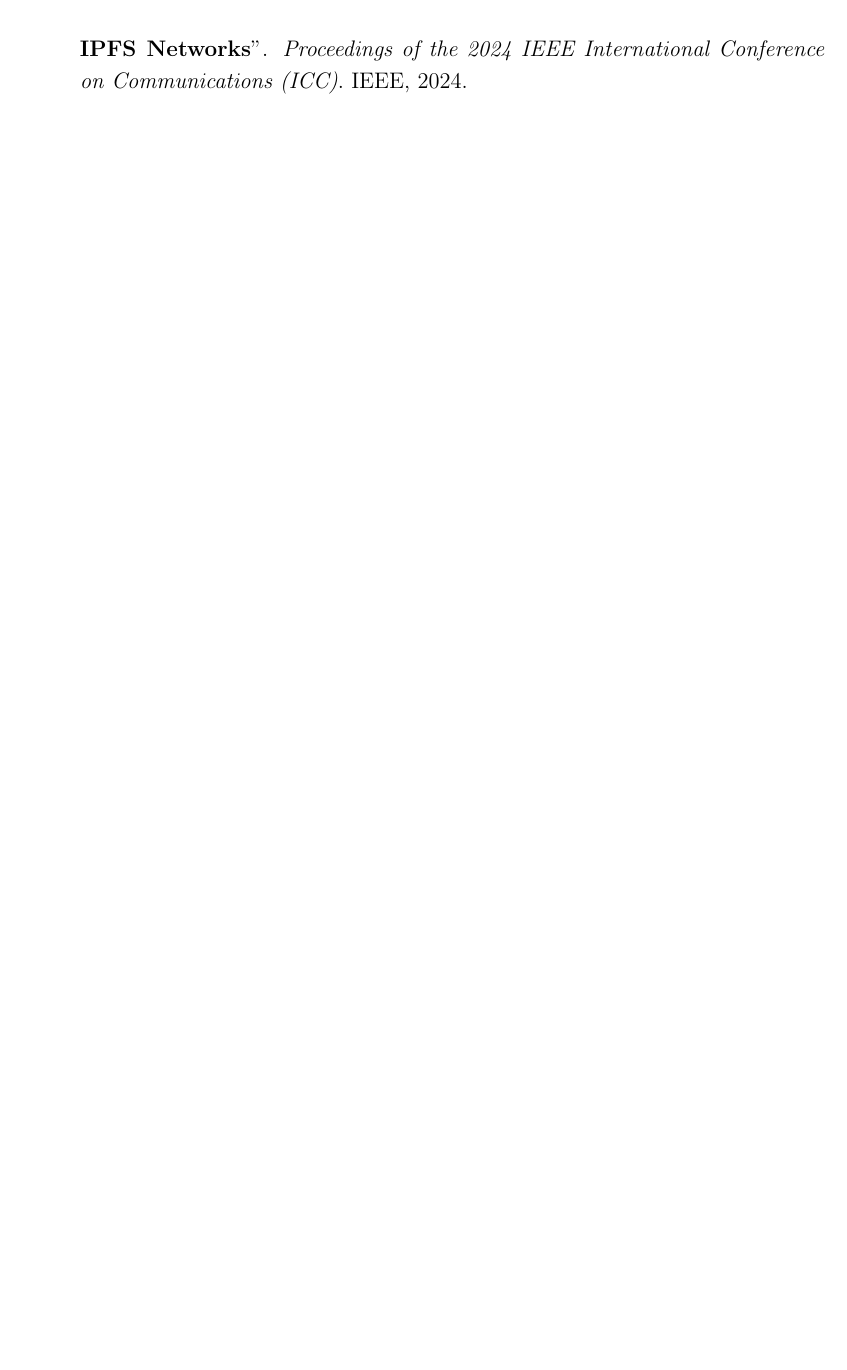
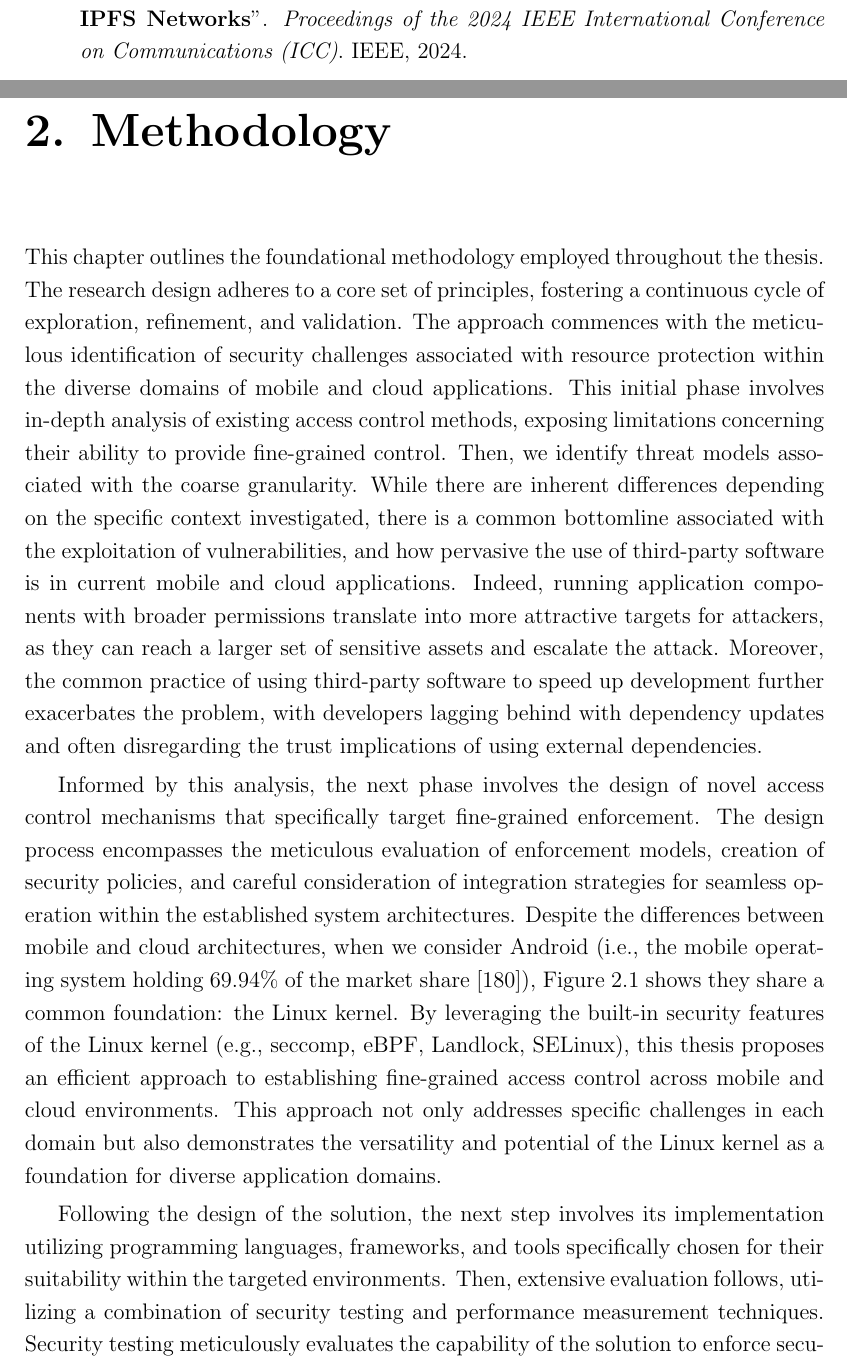
Before and after one commit to matthewrossi/thesis, a LaTeX thesis (main.tex, which reads chapters/methodology/methodology.tex): part of page 22 of 143 before the commit and two parts of pages 22 and 23 of 145 after it, the two joined at a grey line, cut so that both start at the same text, the shorter picture padded with empty space. Compiled offline with pdfLaTeX.

Commit message:
Add methodology chapter

```diff
--- /dev/null
+++ b/chapters/methodology/methodology.tex
@@ -0,0 +1,46 @@
+This chapter outlines the foundational methodology employed throughout
+the thesis. The research design adheres to a core set of principles,
+fostering a continuous cycle of exploration, refinement, and
+validation. The approach commences with the meticulous identification
+of security challenges associated with resource protection within the
+diverse domains of mobile and cloud applications. This initial phase
+involves in-depth analysis of existing access control methods,
+exposing limitations concerning their ability to provide fine-grained
+control. Then, we identify threat models associated with the coarse
+granularity. While there are inherent differences depending on the
+specific context investigated, there is a common bottomline associated
+with the exploitation of vulnerabilities, and how pervasive the use of
+third-party software is in current mobile and cloud applications.
+Indeed, running application components with broader permissions
+translate into more attractive targets for attackers, as they can
+reach a larger set of sensitive assets and escalate the attack.
+Moreover, the common practice of using third-party software to speed
+up development further exacerbates the problem, with developers
+lagging behind with dependency updates and often disregarding the
+trust implications of using external dependencies. % These problems
+% are spread across the entire software industry and there are clear
+% examples of them in mobile and cloud environments. For example, a
+% common strategy to generate revenue from Android applications is to
+% integrate Software Development Kits provided by advertising
+% networks, however no guardrails exist to ensure the separation of
+% this component from the core application. Another example is the
+% extensive use of third-party services to enrich cloud applications
+% with new functionalities. By running them alongside the application
+% these services can capture sensitive information.
+
+Informed by this analysis, the next phase involves the design of novel
+access control mechanisms that specifically target fine-grained
+enforcement. The design process encompasses the meticulous evaluation
+of enforcement models, creation of security policies, and careful
+consideration of integration strategies for seamless operation within
+the established system architectures. Despite the differences between
+mobile and cloud architectures, when we consider Android (i.e., the
+mobile operating system holding 69.94\% of the market
+share~\cite{android-os-marker-share}), Figure~\ref{fig:methodology}
+shows they share a common foundation: the Linux kernel. By leveraging
+the built-in security features of the Linux kernel (e.g., seccomp,
+eBPF, Landlock, SELinux), this thesis proposes an efficient approach
+to establishing fine-grained access control across mobile and cloud
+environments. This approach not only addresses specific challenges in
+each domain but also demonstrates the versatility and potential of the
+Linux kernel as a foundation for diverse application domains.
@@ -0,0 +58,10 @@
+    \label{fig:methodology}
+\end{figure}
+
+Following the design of the solution, the next step involves its
+implementation utilizing programming languages, frameworks, and tools
+specifically chosen for their suitability within the targeted
+environments. Then, extensive evaluation follows, utilizing a
+combination of security testing and performance measurement
+techniques. Security testing meticulously evaluates the capability of
+the solution to enforce security policies and prevent unauthorized
--- a/main.tex
+++ b/main.tex
@@ -110,6 +110,10 @@
 \label{chap:intro}
 \input{chapters/introduction.tex}
 
+\chapter[Methodology]{Methodology}
+\label{chap:methodology}
+\input{chapters/methodology/methodology.tex}
+
 \chapter[Fine-grained Access Control in Android Applications]{Fine-grained Access Control in \\ Android Applications}
 \label{chap:seapp}
 \input{chapters/seapp.tex}
```
Also changed, not shown: biblio.bib (+7 -0 lines), chapters/introduction.tex (+5 -0 lines), chapters/methodology/fig/methodology.pdf (added), chapters/methodology/methodology.tex (30 more changed lines).
